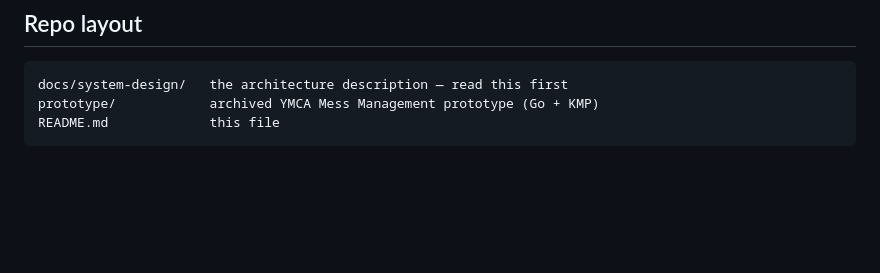
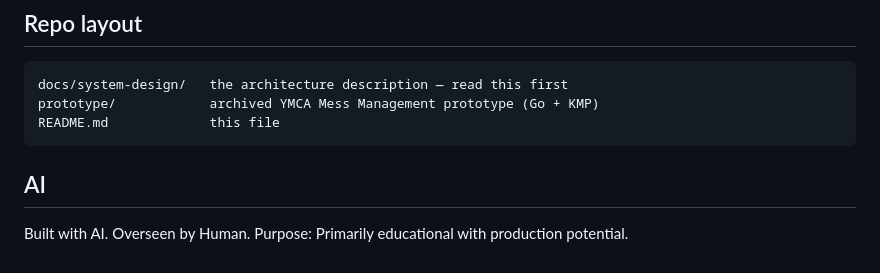
Before and after one commit to nandgator/ymca, a Markdown page: README.md, the part around the change. GitHub-like rendering; blank space fills up the shorter version.

Commit message:
chore: ai

````diff
--- a/README.md
+++ b/README.md
@@ -137,3 +137,9 @@ docs/system-design/   the architecture description — read this first
 prototype/            archived YMCA Mess Management prototype (Go + KMP)
 README.md             this file
 ```
+
+## AI
+
+Built with AI.
+Overseen by Human.
+Purpose: Primarily educational with production potential.
````
